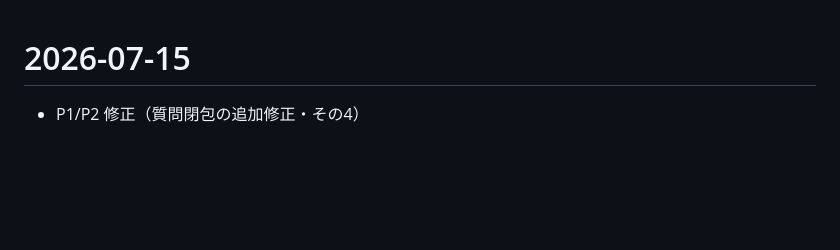
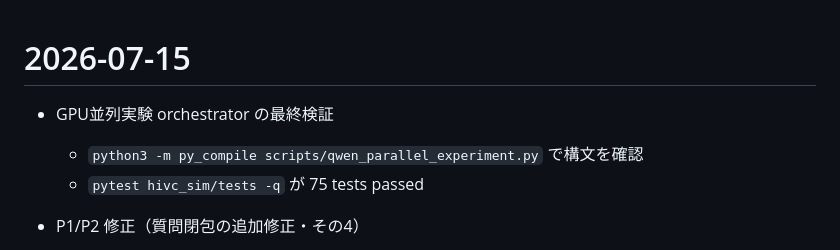
Before and after one commit to neipia271828/hivc-d-verification, a Markdown page: document/development-log.md, the part around the change. Rendered like a GitHub page; blank space fills up the shorter version.

Commit message:
docs: record verification of GPU parallel orchestrator in development log.
- `py_compile` and `pytest` passed for qwen_parallel_experiment.py

Generated with [Devin](https://devin.ai)

Co-Authored-By: Devin <158243242+devin-ai-integration[bot]@users.noreply.github.com>

```diff
--- a/document/development-log.md
+++ b/document/development-log.md
@@ -1,4 +1,8 @@
 # 2026-07-15
+
+- GPU並列実験 orchestrator の最終検証
+  - `python3 -m py_compile scripts/qwen_parallel_experiment.py` で構文を確認
+  - `pytest hivc_sim/tests -q` が 75 tests passed
 
 - P1/P2 修正（質問閉包の追加修正・その4）
   - `scripts/llm_turn_game_common.py`:
```
